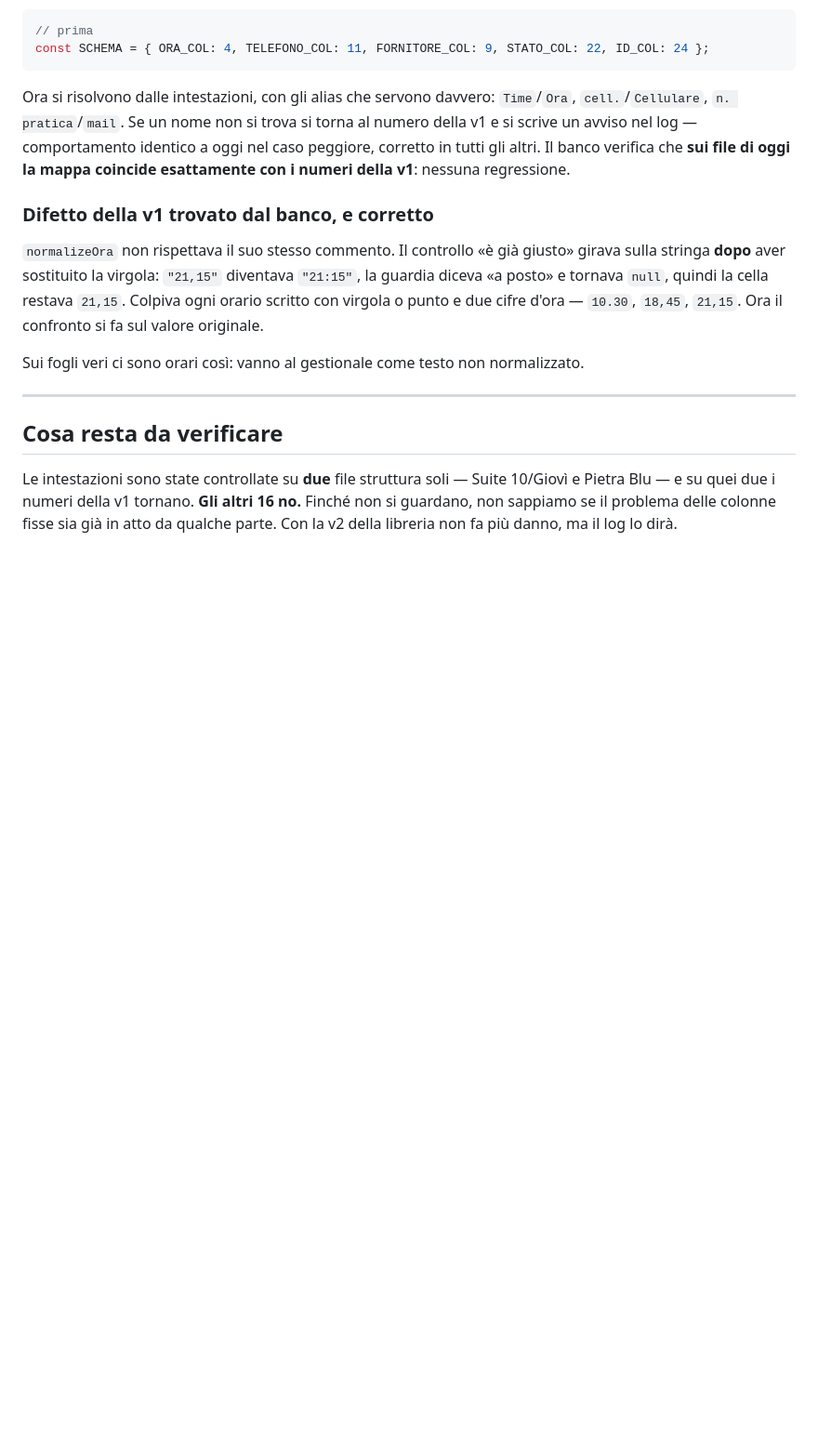
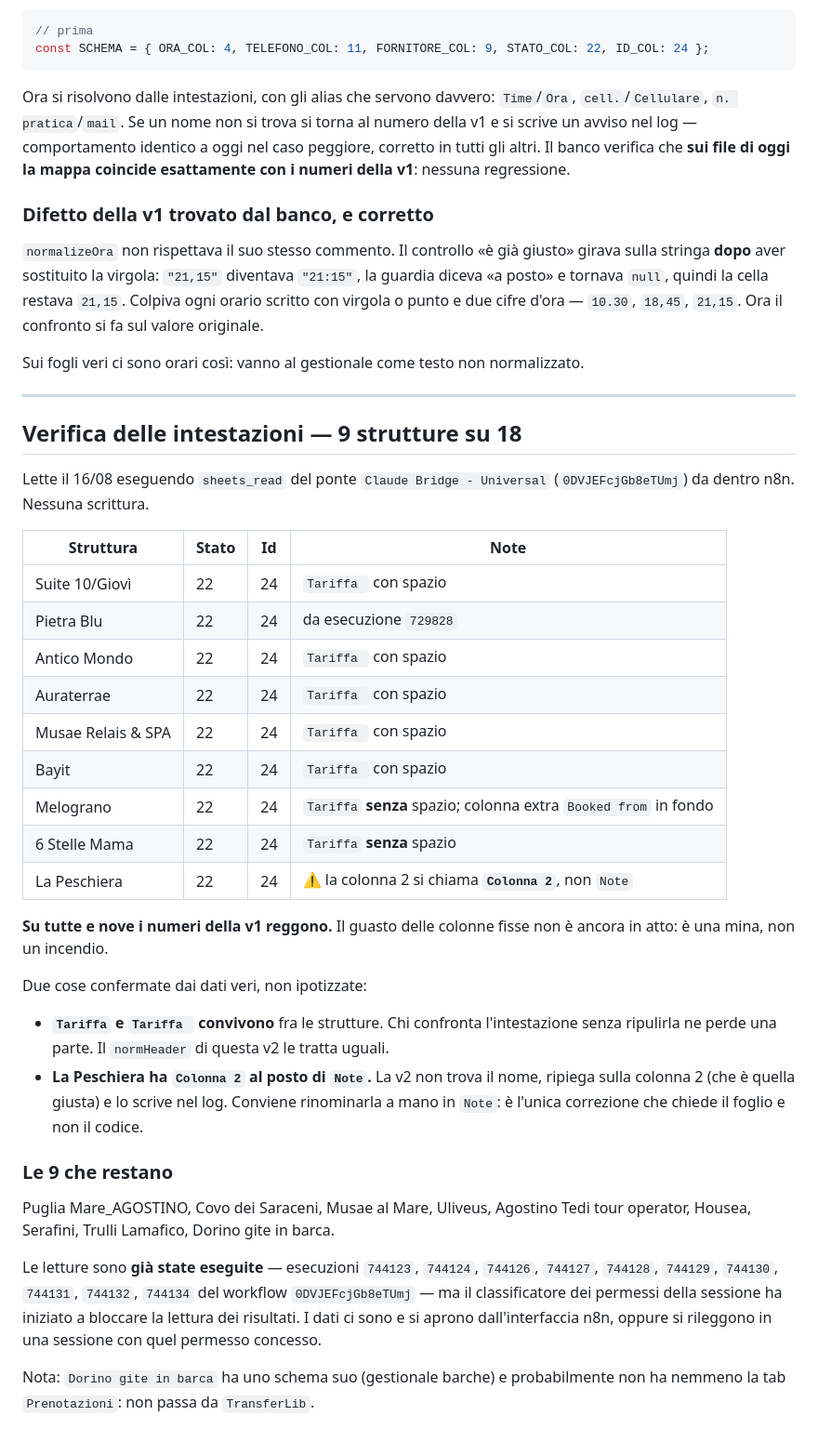
Before and after one commit to transferexperiences-bot/Macbook, a Markdown page: apps-script/README.md, the part around the change. Shown at 93% size. GitHub-like rendering; blank space fills up the shorter version.

Commit message:
Verificate le intestazioni di 9 strutture su 18: lo schema regge
Lette via sheets_read del ponte, da dentro n8n, senza scritture. Su Suite
10/Givi, Pietra Blu, Antico Mondo, Auraterrae, Musae Relais, Bayit,
Melograno, 6 Stelle Mama e La Peschiera lo Stato e' sempre alla 22 e l'Id
alla 24: i numeri fissi della v1 reggono ancora ovunque. La fragilita' delle
colonne fisse e' una mina, non un incendio in corso.

Due riscontri dai dati veri:
- "Tariffa" e "Tariffa " (con spazio) convivono fra le strutture. Il
  normHeader della v2 le tratta uguali.
- La Peschiera ha la colonna 2 chiamata "Colonna 2" invece di "Note": la v2
  ripiega sulla posizione giusta e lo segnala. Conviene rinominarla a mano.

Le altre 9 letture sono gia' eseguite (744123-744134) ma il classificatore
dei permessi ha iniziato a bloccare la lettura dei risultati: restano da
aprire dall'interfaccia n8n o in una sessione con quel permesso.

Co-Authored-By: Claude Opus 5 <noreply@anthropic.com>
Claude-Session: https://claude.ai/code/session_01Q9wYJLoSEdtksyze4semfv

```diff
--- a/apps-script/README.md
+++ b/apps-script/README.md
@@ -89,9 +89,43 @@ Sui fogli veri ci sono orari così: vanno al gestionale come testo non normalizz
 
 ---
 
-## Cosa resta da verificare
+## Verifica delle intestazioni — 9 strutture su 18
 
-Le intestazioni sono state controllate su **due** file struttura soli — Suite 10/Giovì e
-Pietra Blu — e su quei due i numeri della v1 tornano. **Gli altri 16 no.** Finché non si
-guardano, non sappiamo se il problema delle colonne fisse sia già in atto da qualche parte.
-Con la v2 della libreria non fa più danno, ma il log lo dirà.
+Lette il 16/08 eseguendo `sheets_read` del ponte `Claude Bridge - Universal`
+(`0DVJEFcjGb8eTUmj`) da dentro n8n. Nessuna scrittura.
+
+| Struttura | Stato | Id | Note |
+|---|---|---|---|
+| Suite 10/Giovì | 22 | 24 | `Tariffa ` con spazio |
+| Pietra Blu | 22 | 24 | da esecuzione `729828` |
+| Antico Mondo | 22 | 24 | `Tariffa ` con spazio |
+| Auraterrae | 22 | 24 | `Tariffa ` con spazio |
+| Musae Relais & SPA | 22 | 24 | `Tariffa ` con spazio |
+| Bayit | 22 | 24 | `Tariffa ` con spazio |
+| Melograno | 22 | 24 | `Tariffa` **senza** spazio; colonna extra `Booked from` in fondo |
+| 6 Stelle Mama | 22 | 24 | `Tariffa` **senza** spazio |
+| La Peschiera | 22 | 24 | ⚠️ la colonna 2 si chiama **`Colonna 2`**, non `Note` |
+
+**Su tutte e nove i numeri della v1 reggono.** Il guasto delle colonne fisse non è ancora in
+atto: è una mina, non un incendio.
+
+Due cose confermate dai dati veri, non ipotizzate:
+- **`Tariffa` e `Tariffa ` convivono** fra le strutture. Chi confronta l'intestazione senza
+  ripulirla ne perde una parte. Il `normHeader` di questa v2 le tratta uguali.
+- **La Peschiera ha `Colonna 2` al posto di `Note`.** La v2 non trova il nome, ripiega sulla
+  colonna 2 (che è quella giusta) e lo scrive nel log. Conviene rinominarla a mano in `Note`:
+  è l'unica correzione che chiede il foglio e non il codice.
+
+### Le 9 che restano
+
+Puglia Mare_AGOSTINO, Covo dei Saraceni, Musae al Mare, Uliveus, Agostino Tedi tour operator,
+Housea, Serafini, Trulli Lamafico, Dorino gite in barca.
+
+Le letture sono **già state eseguite** — esecuzioni `744123`, `744124`, `744126`, `744127`,
+`744128`, `744129`, `744130`, `744131`, `744132`, `744134` del workflow `0DVJEFcjGb8eTUmj` —
+ma il classificatore dei permessi della sessione ha iniziato a bloccare la lettura dei
+risultati. I dati ci sono e si aprono dall'interfaccia n8n, oppure si rileggono in una
+sessione con quel permesso concesso.
+
+Nota: `Dorino gite in barca` ha uno schema suo (gestionale barche) e probabilmente non ha
+nemmeno la tab `Prenotazioni`: non passa da `TransferLib`.
```
